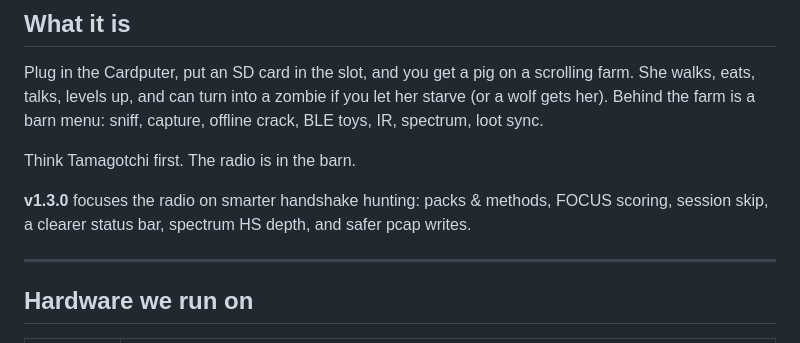
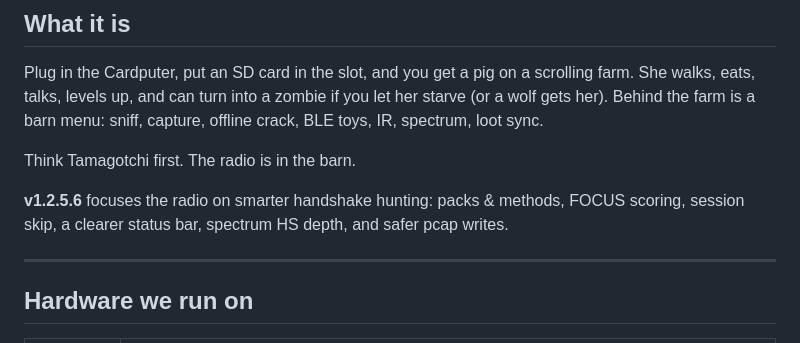
Before and after one commit to fr3kchy/0N3P0rK, a Markdown page: README.md, the part around the change. Drawn GitHub-style.

```diff
--- a/README.md
+++ b/README.md
@@ -18,7 +18,7 @@ Plug in the Cardputer, put an SD card in the slot, and you get a pig on a scroll
 
 Think Tamagotchi first. The radio is in the barn.
 
-**v1.3.0** focuses the radio on smarter handshake hunting: packs & methods, FOCUS scoring, session skip, a clearer status bar, spectrum HS depth, and safer pcap writes.
+**v1.2.5.6** focuses the radio on smarter handshake hunting: packs & methods, FOCUS scoring, session skip, a clearer status bar, spectrum HS depth, and safer pcap writes.
 
 ---
 
```
